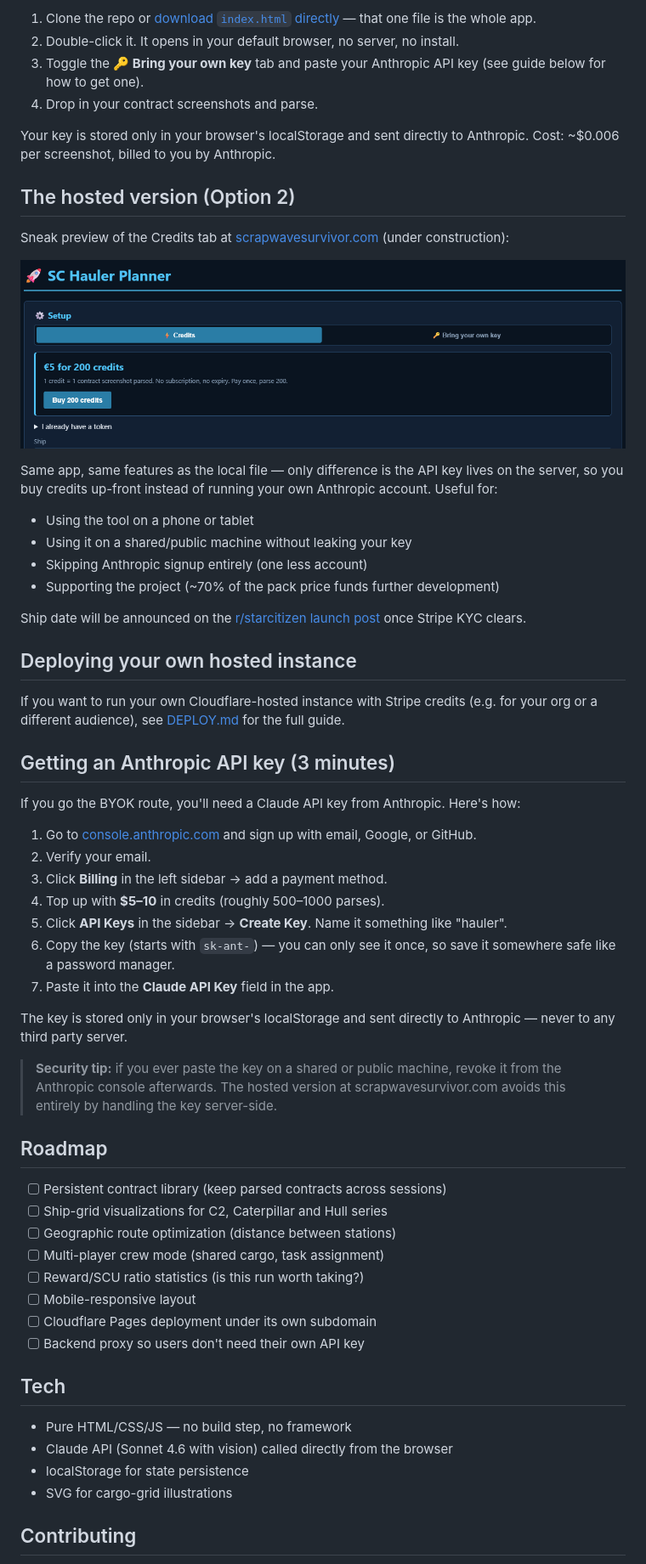
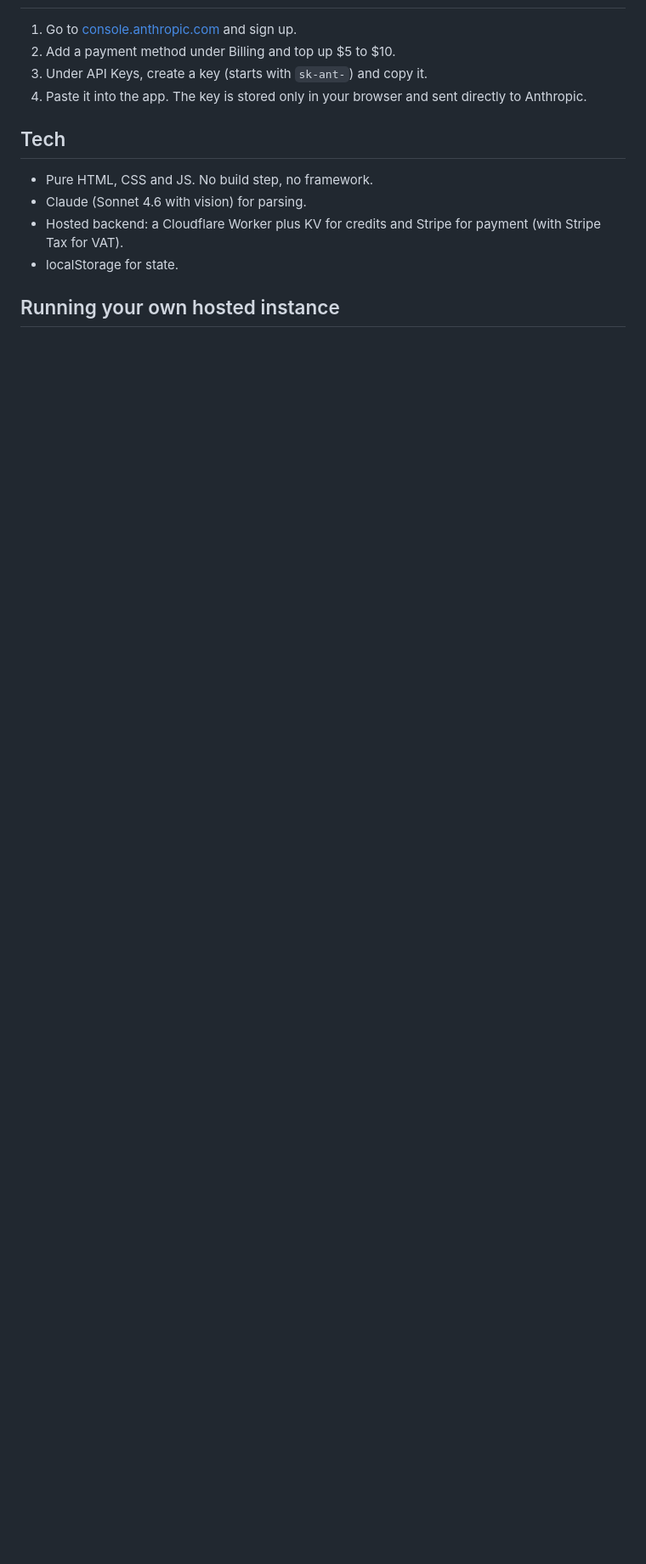
Before and after one commit to SergentISAF/sc-hauler-planner, a Markdown page: README.md, the part around one of its changes. Shown at 85% size. GitHub-like rendering; blank space fills up the shorter version.

```diff
--- a/README.md
+++ b/README.md
@@ -42,63 +40,15 @@ A 9-contract Hurston run with the RSI Hermes, starting at Everus Harbor.
 
-1. Clone the repo or [download `index.html` directly](https://raw.githubusercontent.com/SergentISAF/sc-hauler-planner/main/index.html) — that one file is the whole app.
-2. Double-click it. It opens in your default browser, no server, no install.
-3. Toggle the **🔑 Bring your own key** tab and paste your Anthropic API key (see guide below for how to get one).
-4. Drop in your contract screenshots and parse.
-
-Your key is stored only in your browser's localStorage and sent directly to Anthropic. Cost: ~$0.006 per screenshot, billed to you by Anthropic.
-
-## The hosted version (Option 2)
-
-Sneak preview of the Credits tab at [scrapwavesurvivor.com](https://scrapwavesurvivor.com) (under construction):
-
-![Hosted version Credits tab preview](screenshots/03-hosted-credits.png)
-
-Same app, same features as the local file — only difference is the API key lives on the server, so you buy credits up-front instead of running your own Anthropic account. Useful for:
-
-- Using the tool on a phone or tablet
-- Using it on a shared/public machine without leaking your key
-- Skipping Anthropic signup entirely (one less account)
-- Supporting the project (~70% of the pack price funds further development)
-
-Ship date will be announced on the [r/starcitizen launch post](https://www.reddit.com/r/starcitizen/) once Stripe KYC clears.
-
-## Deploying your own hosted instance
-
-If you want to run your own Cloudflare-hosted instance with Stripe credits (e.g. for your org or a different audience), see [DEPLOY.md](DEPLOY.md) for the full guide.
-
-## Getting an Anthropic API key (3 minutes)
-
-If you go the BYOK route, you'll need a Claude API key from Anthropic. Here's how:
-
-1. Go to [console.anthropic.com](https://console.anthropic.com/) and sign up with email, Google, or GitHub.
-2. Verify your email.
-3. Click **Billing** in the left sidebar → add a payment method.
-4. Top up with **$5–10** in credits (roughly 500–1000 parses).
-5. Click **API Keys** in the sidebar → **Create Key**. Name it something like "hauler".
-6. Copy the key (starts with `sk-ant-`) — you can only see it once, so save it somewhere safe like a password manager.
-7. Paste it into the **Claude API Key** field in the app.
-
-The key is stored only in your browser's localStorage and sent directly to Anthropic — never to any third party server.
-
-> **Security tip:** if you ever paste the key on a shared or public machine, revoke it from the Anthropic console afterwards. The hosted version at scrapwavesurvivor.com avoids this entirely by handling the key server-side.
-
-## Roadmap
-
-- [ ] Persistent contract library (keep parsed contracts across sessions)
-- [ ] Ship-grid visualizations for C2, Caterpillar and Hull series
-- [ ] Geographic route optimization (distance between stations)
-- [ ] Multi-player crew mode (shared cargo, task assignment)
-- [ ] Reward/SCU ratio statistics (is this run worth taking?)
-- [ ] Mobile-responsive layout
-- [ ] Cloudflare Pages deployment under its own subdomain
-- [ ] Backend proxy so users don't need their own API key
+1. Go to [console.anthropic.com](https://console.anthropic.com/) and sign up.
+2. Add a payment method under Billing and top up $5 to $10.
+3. Under API Keys, create a key (starts with `sk-ant-`) and copy it.
+4. Paste it into the app. The key is stored only in your browser and sent directly to Anthropic.
 
 ## Tech
 
-- Pure HTML/CSS/JS — no build step, no framework
-- Claude API (Sonnet 4.6 with vision) called directly from the browser
-- localStorage for state persistence
-- SVG for cargo-grid illustrations
+- Pure HTML, CSS and JS. No build step, no framework.
+- Claude (Sonnet 4.6 with vision) for parsing.
+- Hosted backend: a Cloudflare Worker plus KV for credits and Stripe for payment (with Stripe Tax for VAT).
+- localStorage for state.
 
-## Contributing
+## Running your own hosted instance
 
```
Also changed, not shown: other parts of README.md (+32 -30 lines).
